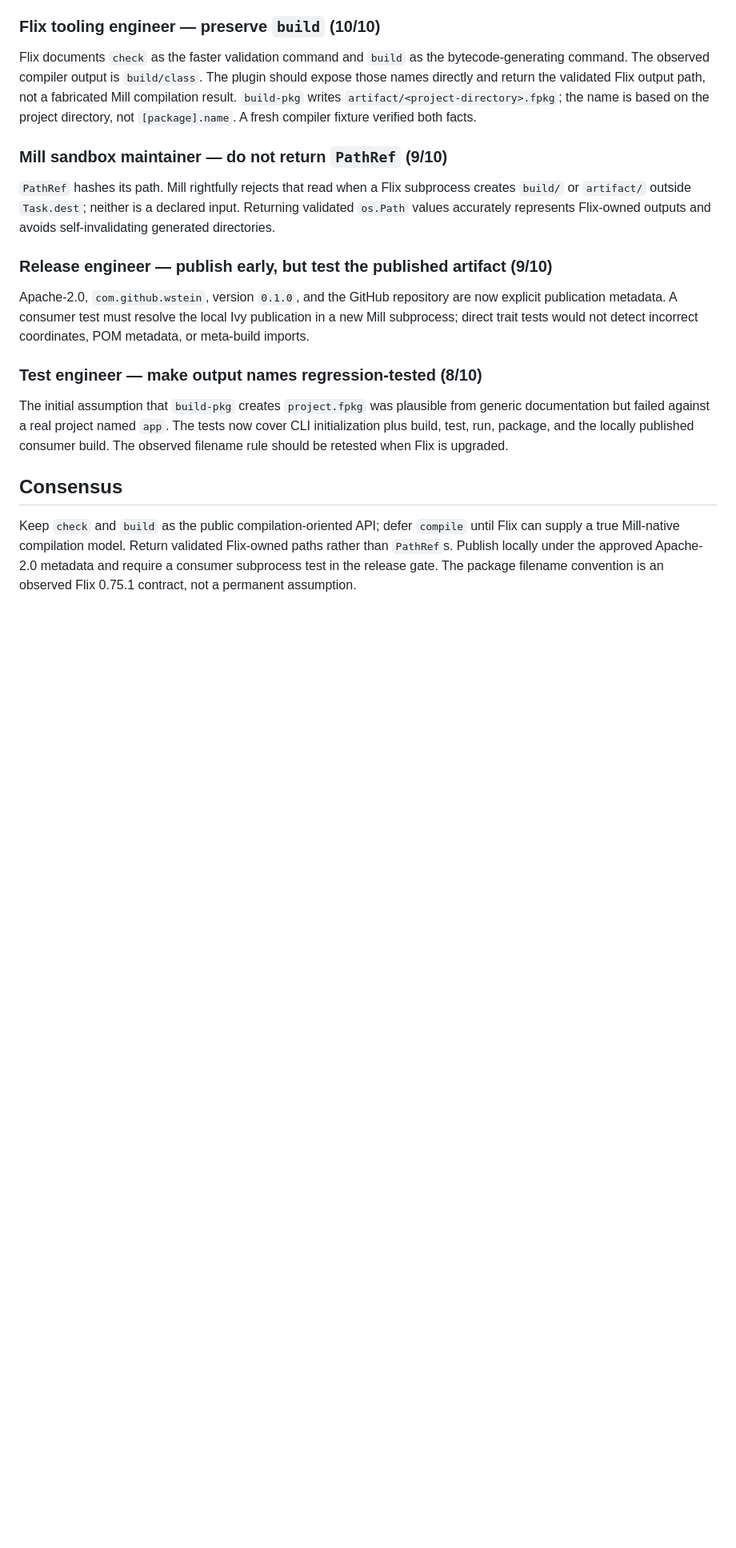
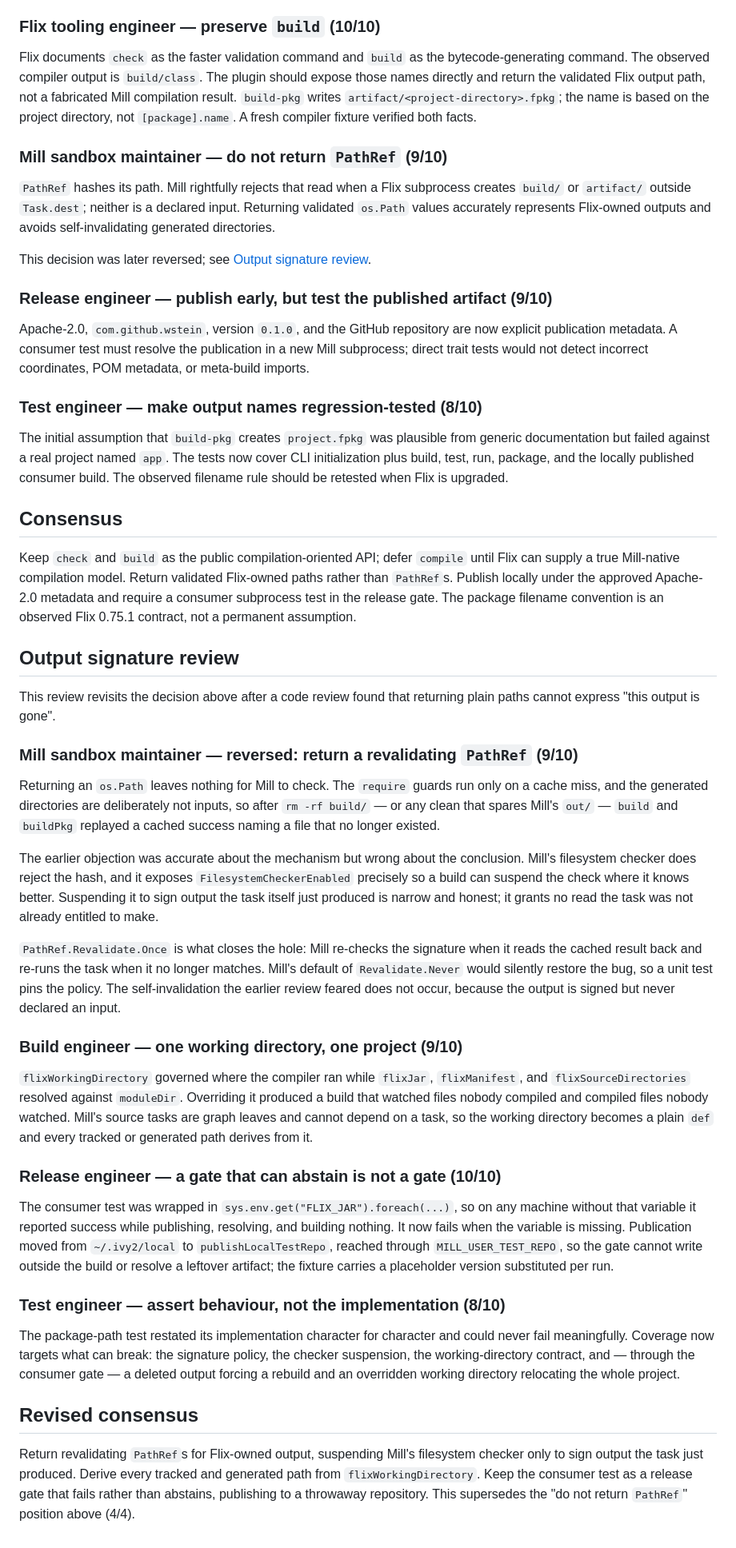
Before and after one commit to wstein/flix-mill-plugin, a Markdown page: docs/architecture-decision.md, the part around one of its changes. Shown at 80% size. GitHub-like rendering; blank space fills up the shorter version.

```diff
--- a/docs/architecture-decision.md
+++ b/docs/architecture-decision.md
@@ -94,12 +99,15 @@ subprocess creates `build/` or `artifact/` outside `Task.dest`; neither is a
 declared input. Returning validated `os.Path` values accurately represents
 Flix-owned outputs and avoids self-invalidating generated directories.
 
+This decision was later reversed; see
+[Output signature review](#output-signature-review).
+
 ### Release engineer — publish early, but test the published artifact (9/10)
 
 Apache-2.0, `com.github.wstein`, version `0.1.0`, and the GitHub repository are
-now explicit publication metadata. A consumer test must resolve the local Ivy
-publication in a new Mill subprocess; direct trait tests would not detect
-incorrect coordinates, POM metadata, or meta-build imports.
+now explicit publication metadata. A consumer test must resolve the publication
+in a new Mill subprocess; direct trait tests would not detect incorrect
+coordinates, POM metadata, or meta-build imports.
 
 ### Test engineer — make output names regression-tested (8/10)
 
@@ -117,3 +125,61 @@ validated Flix-owned paths rather than `PathRef`s. Publish locally under the
 approved Apache-2.0 metadata and require a consumer subprocess test in the
 release gate. The package filename convention is an observed Flix 0.75.1
 contract, not a permanent assumption.
+
+## Output signature review
+
+This review revisits the decision above after a code review found that returning
+plain paths cannot express "this output is gone".
+
+### Mill sandbox maintainer — reversed: return a revalidating `PathRef` (9/10)
+
+Returning an `os.Path` leaves nothing for Mill to check. The `require` guards run
+only on a cache miss, and the generated directories are deliberately not inputs,
+so after `rm -rf build/` — or any clean that spares Mill's `out/` — `build` and
+`buildPkg` replayed a cached success naming a file that no longer existed.
+
+The earlier objection was accurate about the mechanism but wrong about the
+conclusion. Mill's filesystem checker does reject the hash, and it exposes
+`FilesystemCheckerEnabled` precisely so a build can suspend the check where it
+knows better. Suspending it to sign output the task itself just produced is
+narrow and honest; it grants no read the task was not already entitled to make.
+
+`PathRef.Revalidate.Once` is what closes the hole: Mill re-checks the signature
+when it reads the cached result back and re-runs the task when it no longer
+matches. Mill's default of `Revalidate.Never` would silently restore the bug, so
+a unit test pins the policy. The self-invalidation the earlier review feared does
+not occur, because the output is signed but never declared an input.
+
+### Build engineer — one working directory, one project (9/10)
+
+`flixWorkingDirectory` governed where the compiler ran while `flixJar`,
+`flixManifest`, and `flixSourceDirectories` resolved against `moduleDir`.
+Overriding it produced a build that watched files nobody compiled and compiled
+files nobody watched. Mill's source tasks are graph leaves and cannot depend on
+a task, so the working directory becomes a plain `def` and every tracked or
+generated path derives from it.
+
+### Release engineer — a gate that can abstain is not a gate (10/10)
+
+The consumer test was wrapped in `sys.env.get("FLIX_JAR").foreach(...)`, so on
+any machine without that variable it reported success while publishing,
+resolving, and building nothing. It now fails when the variable is missing.
+Publication moved from `~/.ivy2/local` to `publishLocalTestRepo`, reached through
+`MILL_USER_TEST_REPO`, so the gate cannot write outside the build or resolve a
+leftover artifact; the fixture carries a placeholder version substituted per run.
+
+### Test engineer — assert behaviour, not the implementation (8/10)
+
+The package-path test restated its implementation character for character and
+could never fail meaningfully. Coverage now targets what can break: the signature
+policy, the checker suspension, the working-directory contract, and — through the
+consumer gate — a deleted output forcing a rebuild and an overridden working
+directory relocating the whole project.
+
+## Revised consensus
+
+Return revalidating `PathRef`s for Flix-owned output, suspending Mill's
+filesystem checker only to sign output the task just produced. Derive every
+tracked and generated path from `flixWorkingDirectory`. Keep the consumer test as
+a release gate that fails rather than abstains, publishing to a throwaway
+repository. This supersedes the "do not return `PathRef`" position above (4/4).
```
Also changed, not shown: other parts of docs/architecture-decision.md (+8 -3 lines), README.md (+43 -13 lines).
